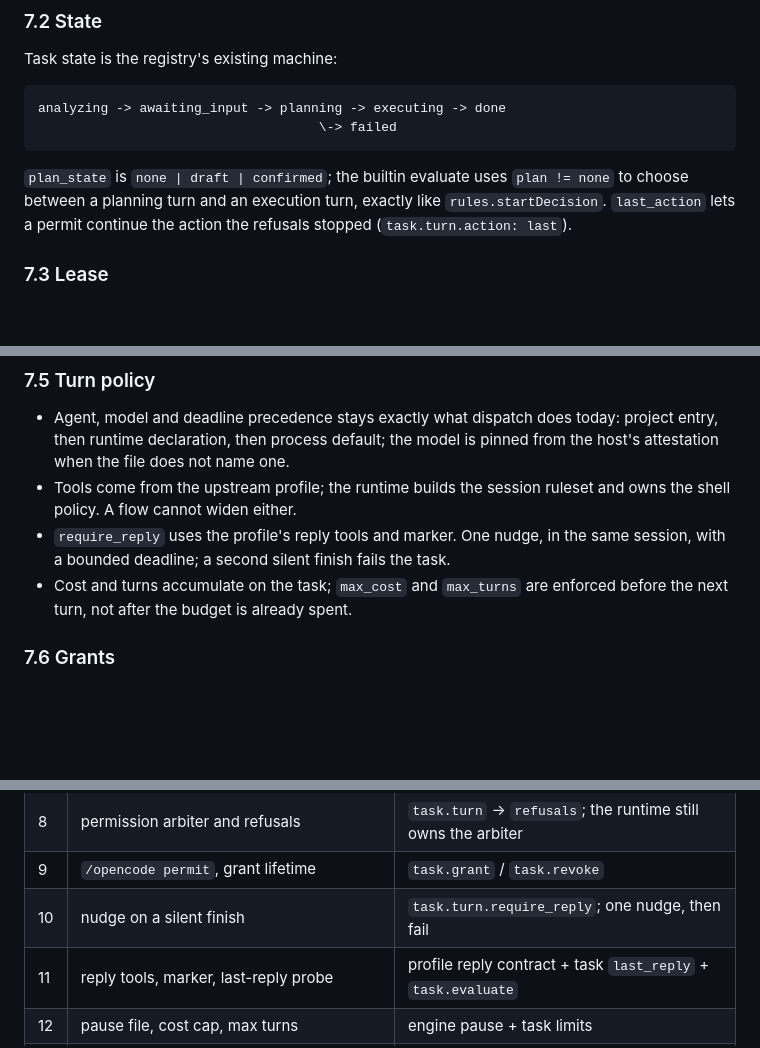
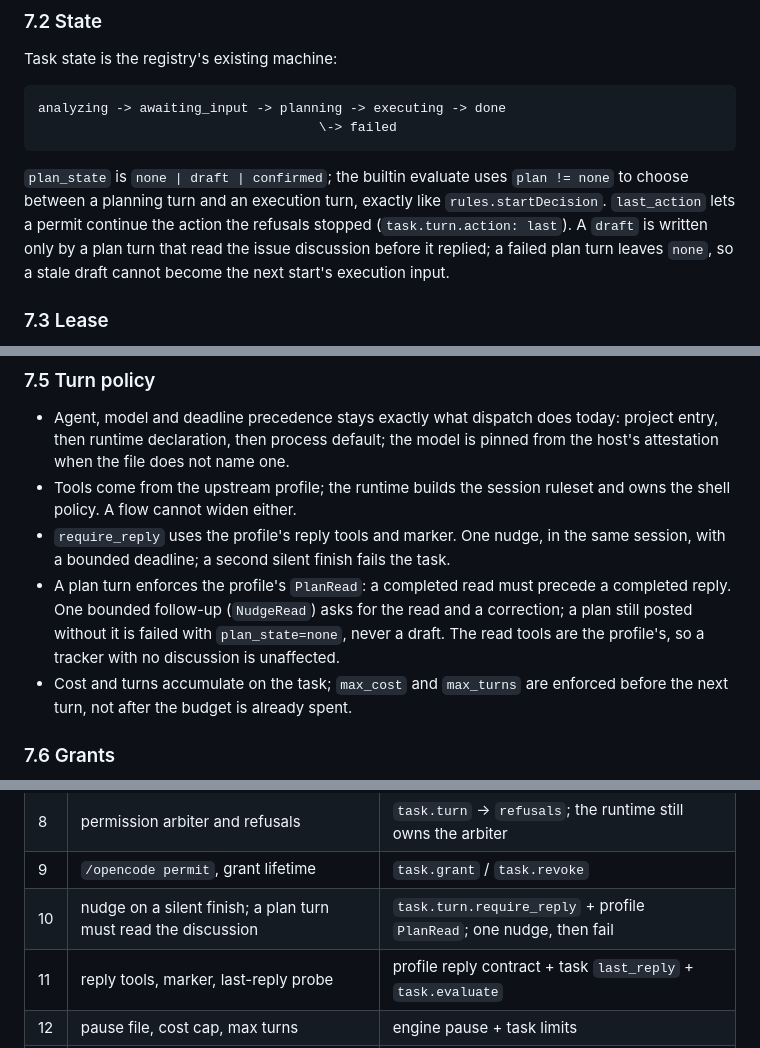
Before and after one commit to yusiwen/FlowHub, a Markdown page: docs/flow-model.md, 3 parts joined by grey strips. Rendered like a GitHub page; blank space fills up the shorter version.

```diff
--- a/docs/flow-model.md
+++ b/docs/flow-model.md
@@ -474,7 +474,9 @@ analyzing -> awaiting_input -> planning -> executing -> done
 `plan_state` is `none | draft | confirmed`; the builtin evaluate uses `plan != none`
 to choose between a planning turn and an execution turn, exactly like
 `rules.startDecision`. `last_action` lets a permit continue the action the refusals
-stopped (`task.turn.action: last`).
+stopped (`task.turn.action: last`). A `draft` is written only by a plan turn that
+read the issue discussion before it replied; a failed plan turn leaves `none`, so a
+stale draft cannot become the next start's execution input.
 
 ### 7.3 Lease
 
@@ -509,6 +511,11 @@ stopped (`task.turn.action: last`).
   owns the shell policy. A flow cannot widen either.
 - `require_reply` uses the profile's reply tools and marker. One nudge, in the same
   session, with a bounded deadline; a second silent finish fails the task.
+- A plan turn enforces the profile's `PlanRead`: a completed read must precede a
+  completed reply. One bounded follow-up (`NudgeRead`) asks for the read and a
+  correction; a plan still posted without it is failed with `plan_state=none`, never
+  a draft. The read tools are the profile's, so a tracker with no discussion is
+  unaffected.
 - Cost and turns accumulate on the task; `max_cost` and `max_turns` are enforced
   before the next turn, not after the budget is already spent.
 
@@ -620,7 +627,7 @@ test for M0 and the checklist for M1-4's parity harness.
 | 7 | phase, agent, model and deadline precedence | `task.turn` config + profile + runtime declaration |
 | 8 | permission arbiter and refusals | `task.turn` → `refusals`; the runtime still owns the arbiter |
 | 9 | `/opencode permit`, grant lifetime | `task.grant` / `task.revoke` |
-| 10 | nudge on a silent finish | `task.turn.require_reply`; one nudge, then fail |
+| 10 | nudge on a silent finish; a plan turn must read the discussion | `task.turn.require_reply` + profile `PlanRead`; one nudge, then fail |
 | 11 | reply tools, marker, last-reply probe | profile reply contract + task `last_reply` + `task.evaluate` |
 | 12 | pause file, cost cap, max turns | engine pause + task limits |
 | 13 | audit, `/healthz`, logs | event log + run journal + task store + health |
```
Also changed, not shown: AGENTS.md (+9 -0 lines), docs/adr/0016-read-before-plan.md (added, +107 -0 lines).
